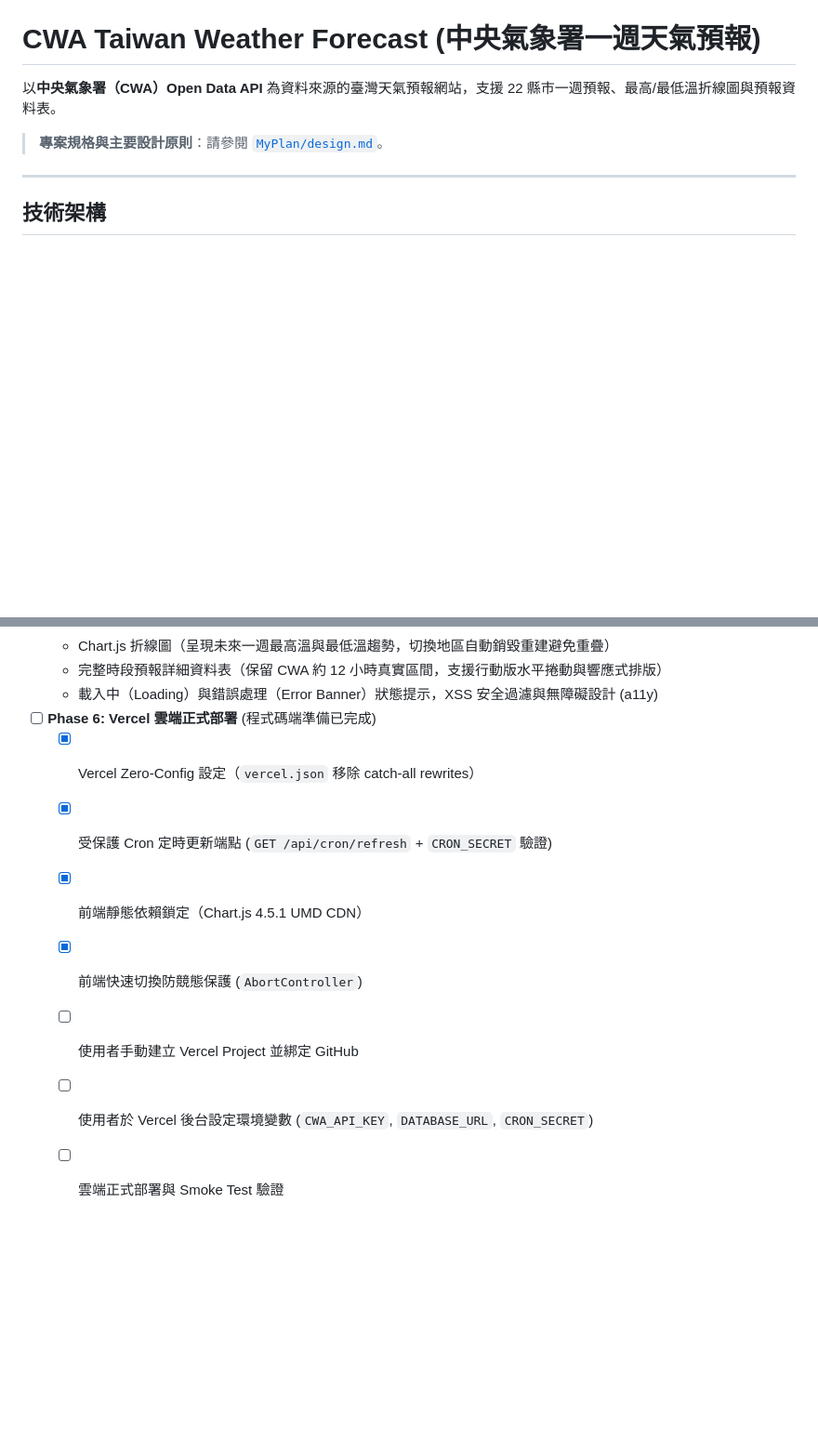
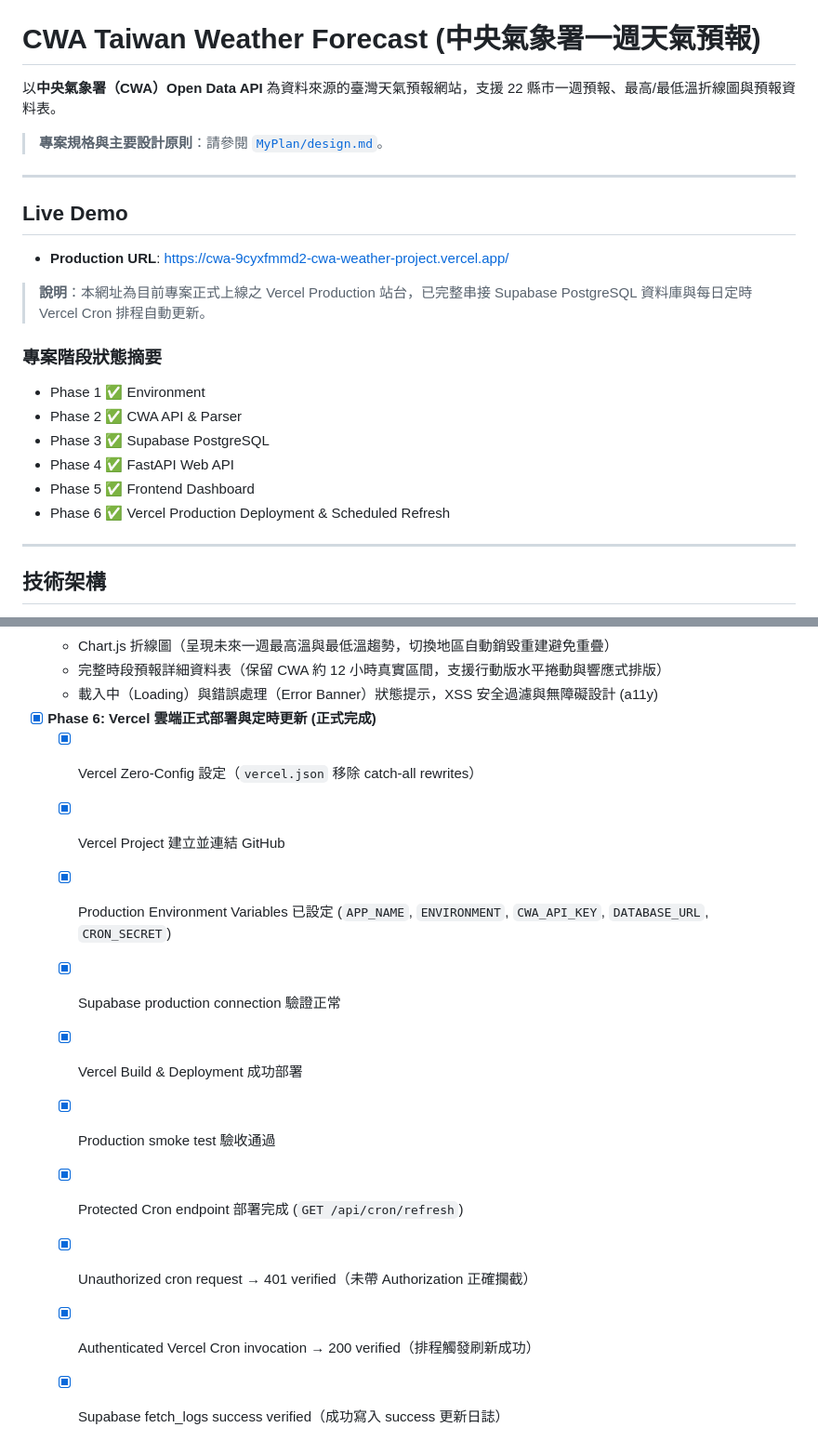
Before and after one commit to sam052003/CWA, a Markdown page: README.md, 2 parts joined by grey strips. Shown at 93% size. Drawn GitHub-style; blank space fills up the shorter version.

```diff
--- a/README.md
+++ b/README.md
@@ -3,6 +3,23 @@
 以**中央氣象署（CWA）Open Data API** 為資料來源的臺灣天氣預報網站，支援 22 縣市一週預報、最高/最低溫折線圖與預報資料表。
 
 > **專案規格與主要設計原則**：請參閱 [`MyPlan/design.md`](MyPlan/design.md)。
+
+---
+
+## Live Demo
+
+- **Production URL**: [https://cwa-9cyxfmmd2-cwa-weather-project.vercel.app/](https://cwa-9cyxfmmd2-cwa-weather-project.vercel.app/)
+
+> **說明**：本網址為目前專案正式上線之 Vercel Production 站台，已完整串接 Supabase PostgreSQL 資料庫與每日定時 Vercel Cron 排程自動更新。
+
+### 專案階段狀態摘要
+
+- Phase 1 ✅ Environment
+- Phase 2 ✅ CWA API & Parser
+- Phase 3 ✅ Supabase PostgreSQL
+- Phase 4 ✅ FastAPI Web API
+- Phase 5 ✅ Frontend Dashboard
+- Phase 6 ✅ Vercel Production Deployment & Scheduled Refresh
 
 ---
 
@@ -237,11 +297,14 @@ python -c "import secrets; print(secrets.token_urlsafe(32))"
   - Chart.js 折線圖（呈現未來一週最高溫與最低溫趨勢，切換地區自動銷毀重建避免重疊）
   - 完整時段預報詳細資料表（保留 CWA 約 12 小時真實區間，支援行動版水平捲動與響應式排版）
   - 載入中（Loading）與錯誤處理（Error Banner）狀態提示，XSS 安全過濾與無障礙設計 (a11y)
-- [ ] **Phase 6: Vercel 雲端正式部署** (程式碼端準備已完成)
+- [x] **Phase 6: Vercel 雲端正式部署與定時更新 (正式完成)**
   - [x] Vercel Zero-Config 設定（`vercel.json` 移除 catch-all rewrites）
-  - [x] 受保護 Cron 定時更新端點 (`GET /api/cron/refresh` + `CRON_SECRET` 驗證)
-  - [x] 前端靜態依賴鎖定（Chart.js 4.5.1 UMD CDN）
-  - [x] 前端快速切換防競態保護 (`AbortController`)
-  - [ ] 使用者手動建立 Vercel Project 並綁定 GitHub
-  - [ ] 使用者於 Vercel 後台設定環境變數 (`CWA_API_KEY`, `DATABASE_URL`, `CRON_SECRET`)
-  - [ ] 雲端正式部署與 Smoke Test 驗證
+  - [x] Vercel Project 建立並連結 GitHub
+  - [x] Production Environment Variables 已設定 (`APP_NAME`, `ENVIRONMENT`, `CWA_API_KEY`, `DATABASE_URL`, `CRON_SECRET`)
+  - [x] Supabase production connection 驗證正常
+  - [x] Vercel Build & Deployment 成功部署
+  - [x] Production smoke test 驗收通過
+  - [x] Protected Cron endpoint 部署完成 (`GET /api/cron/refresh`)
+  - [x] Unauthorized cron request → 401 verified（未帶 Authorization 正確攔截）
+  - [x] Authenticated Vercel Cron invocation → 200 verified（排程觸發刷新成功）
+  - [x] Supabase fetch_logs success verified（成功寫入 success 更新日誌）
```
Also changed, not shown: other parts of README.md (+47 -4 lines), MyPlan/design.md (+72 -39 lines).
